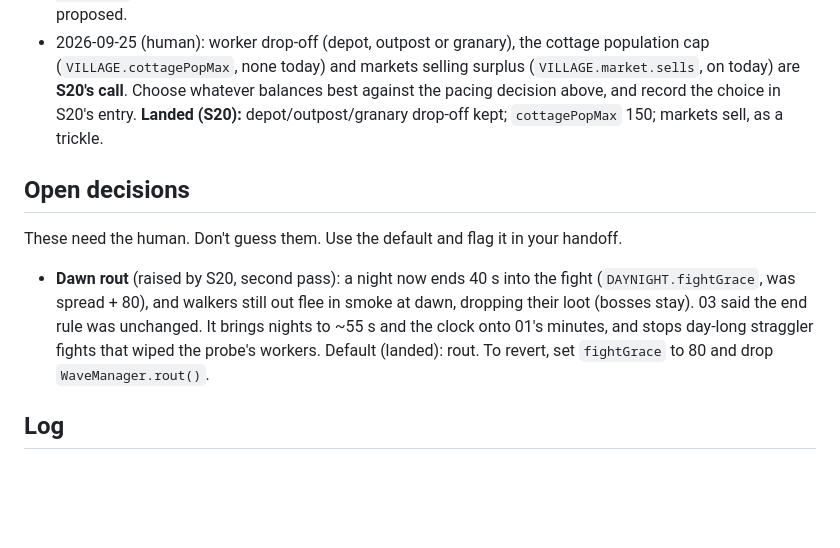
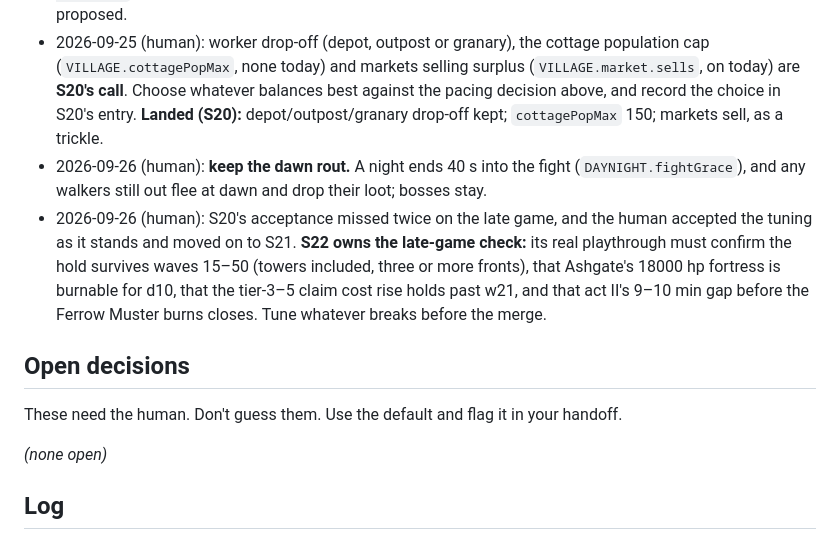
Before and after one commit to MarwanMoh11/emberhold, a Markdown page: docs/world/STATUS.md, the part around the change. Rendered like a GitHub page; blank space fills up the shorter version.

Commit message:
Keep the dawn rout, and hand the late game to the playthrough
The human confirmed S20's dawn rout and accepted the tuning after two passes, so the
remaining balance risk moves to S22, where a real run to the Regent can judge it
better than the probe.

- Dawn rout: moved from Open decisions to Decisions
- S22 checks late-game hold survival, Ashgate's fortress hp, late claim costs and the act II gap

Co-Authored-By: Claude Opus 5.5 <noreply@anthropic.com>

```diff
--- a/docs/world/STATUS.md
+++ b/docs/world/STATUS.md
@@ -17,12 +17,14 @@ These bind every session. Add a line when one is made, with the date and who dec
 - 2026-09-25 (human): **let go of v1 completely.** v2 is the main game. There is no migration, no Veteran's charter and no "old frontier": v2 ignores every v1 key (it never reads, migrates or deletes them) and every player starts fresh. S19 drops design 07's migration options and keeps the schema consolidation and portability. When the work is complete, the game ships as **Beta 1**: a version label on the title screen and in the save's metadata, landed by S19 and shipped by S22. **Landed (S19):** v1 keys untouched (tested), design 07 §Migration closed, `GAME_VERSION` on the title and in `meta.version`.
 - 2026-09-25 (human): run length stays as landed: more waves, the Regent near wave 50, and `day = 60 + 10 × claimed` capped at 180 s. Longer days were declined. This settles S20's C3 (day length): no new formula proposed.
 - 2026-09-25 (human): worker drop-off (depot, outpost or granary), the cottage population cap (`VILLAGE.cottagePopMax`, none today) and markets selling surplus (`VILLAGE.market.sells`, on today) are **S20's call**. Choose whatever balances best against the pacing decision above, and record the choice in S20's entry. **Landed (S20):** depot/outpost/granary drop-off kept; `cottagePopMax` 150; markets sell, as a trickle.
+- 2026-09-26 (human): **keep the dawn rout.** A night ends 40 s into the fight (`DAYNIGHT.fightGrace`), and any walkers still out flee at dawn and drop their loot; bosses stay.
+- 2026-09-26 (human): S20's acceptance missed twice on the late game, and the human accepted the tuning as it stands and moved on to S21. **S22 owns the late-game check:** its real playthrough must confirm the hold survives waves 15–50 (towers included, three or more fronts), that Ashgate's 18000 hp fortress is burnable for d10, that the tier-3–5 claim cost rise holds past w21, and that act II's 9–10 min gap before the Ferrow Muster burns closes. Tune whatever breaks before the merge.
 
 ## Open decisions
 
 These need the human. Don't guess them. Use the default and flag it in your handoff.
 
-- **Dawn rout** (raised by S20, second pass): a night now ends 40 s into the fight (`DAYNIGHT.fightGrace`, was spread + 80), and walkers still out flee in smoke at dawn, dropping their loot (bosses stay). 03 said the end rule was unchanged. It brings nights to ~55 s and the clock onto 01's minutes, and stops day-long straggler fights that wiped the probe's workers. Default (landed): rout. To revert, set `fightGrace` to 80 and drop `WaveManager.rout()`.
+_(none open)_
 
 ## Log
 
```
